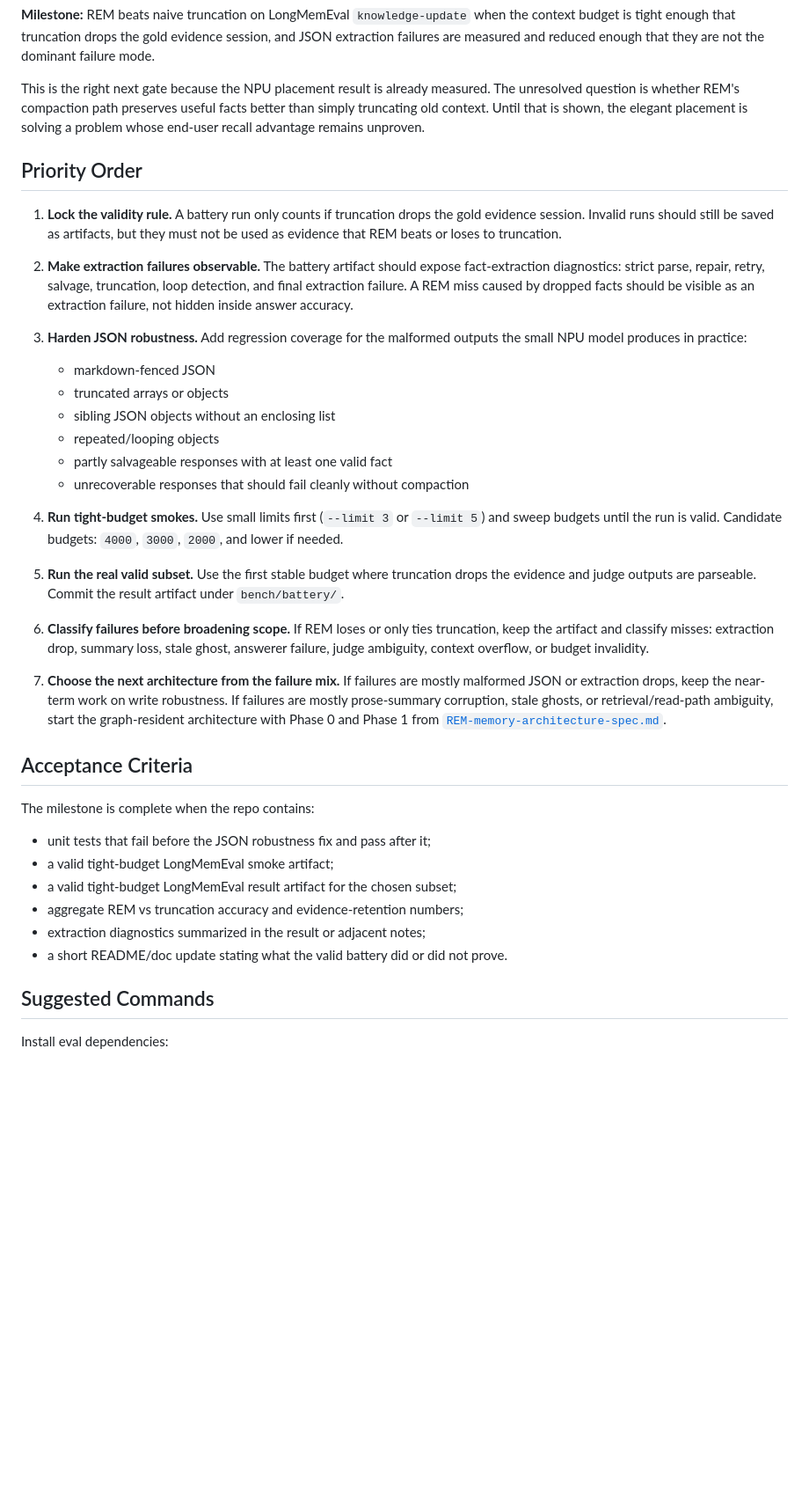
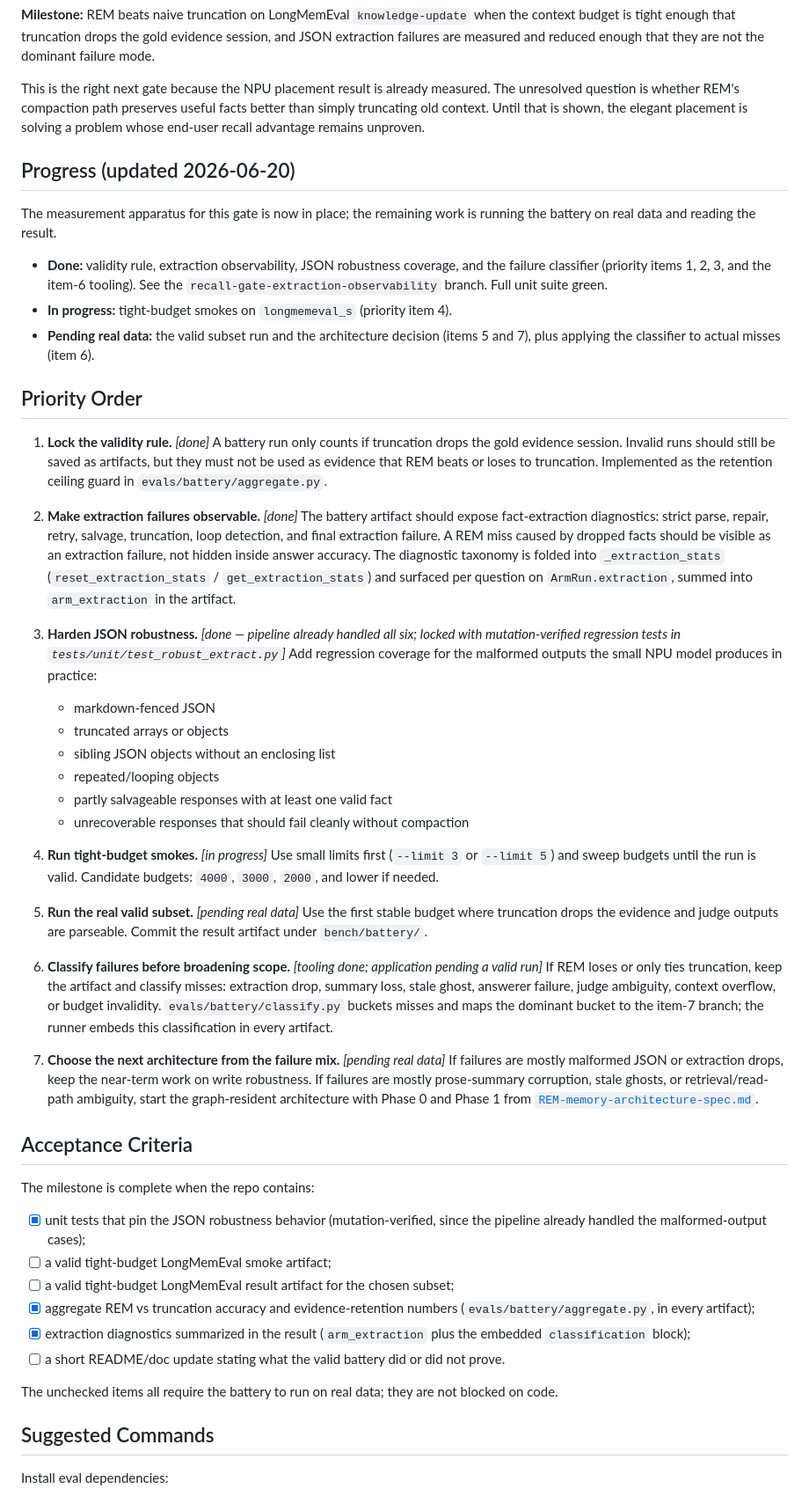
Before and after one commit to boxwrench/REM, a Markdown page: docs/implementation-roadmap.md, the part around the change. Shown at 88% size. Rendered like a GitHub page; blank space fills up the shorter version.

Commit message:
REM(docs): mark recall-gate apparatus done in roadmap
Items 1-3 and the item-6 classifier tooling are complete (validity rule,
extraction observability, JSON robustness coverage, failure classifier embedded
in artifacts). Items 4-5 and 7 remain, blocked only on running the battery on
real data, not on code. Annotate priority list + acceptance criteria honestly.

```diff
--- a/docs/implementation-roadmap.md
+++ b/docs/implementation-roadmap.md
@@ -29,20 +29,37 @@ useful facts better than simply truncating old context. Until that is shown, the
 elegant placement is solving a problem whose end-user recall advantage remains
 unproven.
 
+## Progress (updated 2026-06-20)
+
+The measurement apparatus for this gate is now in place; the remaining work is
+running the battery on real data and reading the result.
+
+- **Done:** validity rule, extraction observability, JSON robustness coverage,
+  and the failure classifier (priority items 1, 2, 3, and the item-6 tooling).
+  See the `recall-gate-extraction-observability` branch. Full unit suite green.
+- **In progress:** tight-budget smokes on `longmemeval_s` (priority item 4).
+- **Pending real data:** the valid subset run and the architecture decision
+  (items 5 and 7), plus applying the classifier to actual misses (item 6).
+
 ## Priority Order
 
-1. **Lock the validity rule.**
+1. **Lock the validity rule.** _[done]_
    A battery run only counts if truncation drops the gold evidence session.
    Invalid runs should still be saved as artifacts, but they must not be used as
    evidence that REM beats or loses to truncation.
+   Implemented as the retention ceiling guard in `evals/battery/aggregate.py`.
 
-2. **Make extraction failures observable.**
+2. **Make extraction failures observable.** _[done]_
    The battery artifact should expose fact-extraction diagnostics: strict parse,
    repair, retry, salvage, truncation, loop detection, and final extraction
    failure. A REM miss caused by dropped facts should be visible as an extraction
    failure, not hidden inside answer accuracy.
+   The diagnostic taxonomy is folded into `_extraction_stats`
+   (`reset_extraction_stats` / `get_extraction_stats`) and surfaced per question
+   on `ArmRun.extraction`, summed into `arm_extraction` in the artifact.
 
-3. **Harden JSON robustness.**
+3. **Harden JSON robustness.** _[done — pipeline already handled all six; locked
+   with mutation-verified regression tests in `tests/unit/test_robust_extract.py`]_
    Add regression coverage for the malformed outputs the small NPU model
    produces in practice:
    - markdown-fenced JSON
@@ -52,21 +69,24 @@ unproven.
    - partly salvageable responses with at least one valid fact
    - unrecoverable responses that should fail cleanly without compaction
 
-4. **Run tight-budget smokes.**
+4. **Run tight-budget smokes.** _[in progress]_
    Use small limits first (`--limit 3` or `--limit 5`) and sweep budgets until
    the run is valid. Candidate budgets: `4000`, `3000`, `2000`, and lower if
    needed.
 
-5. **Run the real valid subset.**
+5. **Run the real valid subset.** _[pending real data]_
    Use the first stable budget where truncation drops the evidence and judge
    outputs are parseable. Commit the result artifact under `bench/battery/`.
 
-6. **Classify failures before broadening scope.**
+6. **Classify failures before broadening scope.** _[tooling done; application
+   pending a valid run]_
    If REM loses or only ties truncation, keep the artifact and classify misses:
    extraction drop, summary loss, stale ghost, answerer failure, judge ambiguity,
    context overflow, or budget invalidity.
+   `evals/battery/classify.py` buckets misses and maps the dominant bucket to the
+   item-7 branch; the runner embeds this classification in every artifact.
 
-7. **Choose the next architecture from the failure mix.**
+7. **Choose the next architecture from the failure mix.** _[pending real data]_
    If failures are mostly malformed JSON or extraction drops, keep the near-term
    work on write robustness. If failures are mostly prose-summary corruption,
    stale ghosts, or retrieval/read-path ambiguity, start the graph-resident
@@ -77,12 +97,18 @@ unproven.
 
 The milestone is complete when the repo contains:
 
-- unit tests that fail before the JSON robustness fix and pass after it;
-- a valid tight-budget LongMemEval smoke artifact;
-- a valid tight-budget LongMemEval result artifact for the chosen subset;
-- aggregate REM vs truncation accuracy and evidence-retention numbers;
-- extraction diagnostics summarized in the result or adjacent notes;
-- a short README/doc update stating what the valid battery did or did not prove.
+- [x] unit tests that pin the JSON robustness behavior (mutation-verified, since
+  the pipeline already handled the malformed-output cases);
+- [ ] a valid tight-budget LongMemEval smoke artifact;
+- [ ] a valid tight-budget LongMemEval result artifact for the chosen subset;
+- [x] aggregate REM vs truncation accuracy and evidence-retention numbers
+  (`evals/battery/aggregate.py`, in every artifact);
+- [x] extraction diagnostics summarized in the result (`arm_extraction` plus the
+  embedded `classification` block);
+- [ ] a short README/doc update stating what the valid battery did or did not prove.
+
+The unchecked items all require the battery to run on real data; they are not
+blocked on code.
 
 ## Suggested Commands
 
```
